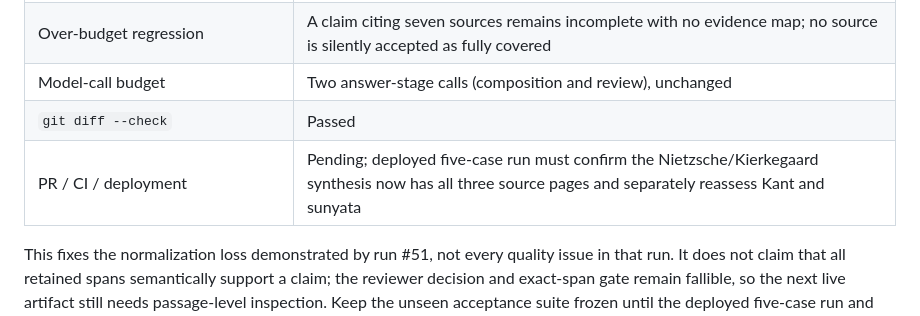
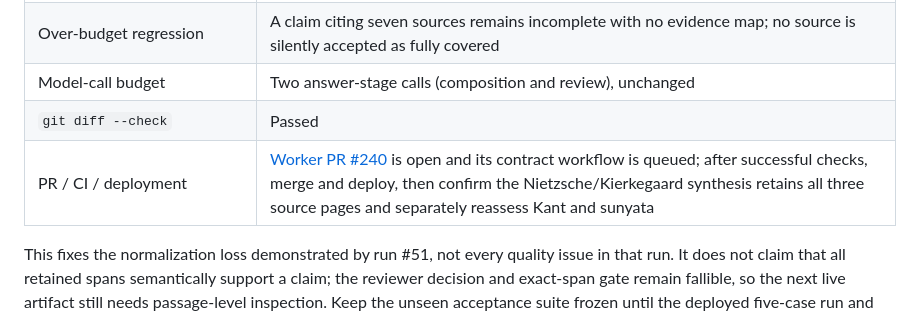
Before and after one commit to jsynon/book-chatbot, a Markdown page: docs/reader-evidence-milestone-release.md, the part around one of its changes. Rendered like a GitHub page.

```diff
--- a/docs/reader-evidence-milestone-release.md
+++ b/docs/reader-evidence-milestone-release.md
@@ -535,7 +535,7 @@ The Worker now groups reviewer span IDs by the cited, fingerprint-verified sourc
 | Over-budget regression | A claim citing seven sources remains incomplete with no evidence map; no source is silently accepted as fully covered |
 | Model-call budget | Two answer-stage calls (composition and review), unchanged |
 | `git diff --check` | Passed |
-| PR / CI / deployment | Pending; deployed five-case run must confirm the Nietzsche/Kierkegaard synthesis now has all three source pages and separately reassess Kant and sunyata |
+| PR / CI / deployment | [Worker PR #240](https://github.com/jsynon/book-chatbot/pull/240) is open and its contract workflow is queued; after successful checks, merge and deploy, then confirm the Nietzsche/Kierkegaard synthesis retains all three source pages and separately reassess Kant and sunyata |
 
 This fixes the normalization loss demonstrated by run #51, not every quality issue in that run. It does not claim that all retained spans semantically support a claim; the reviewer decision and exact-span gate remain fallible, so the next live artifact still needs passage-level inspection. Keep the unseen acceptance suite frozen until the deployed five-case run and semantic review are complete.
 
```
Also changed, not shown: other parts of docs/reader-evidence-milestone-release.md (+1 -1 lines).
